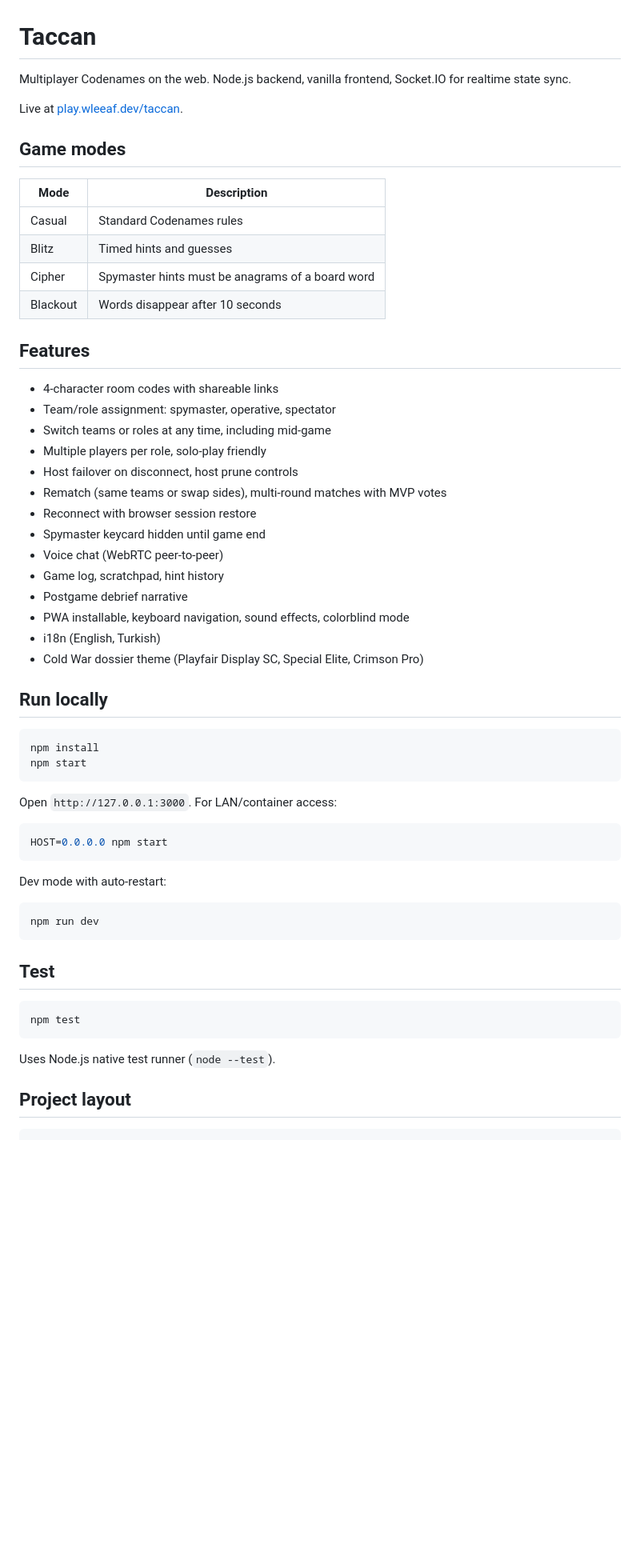
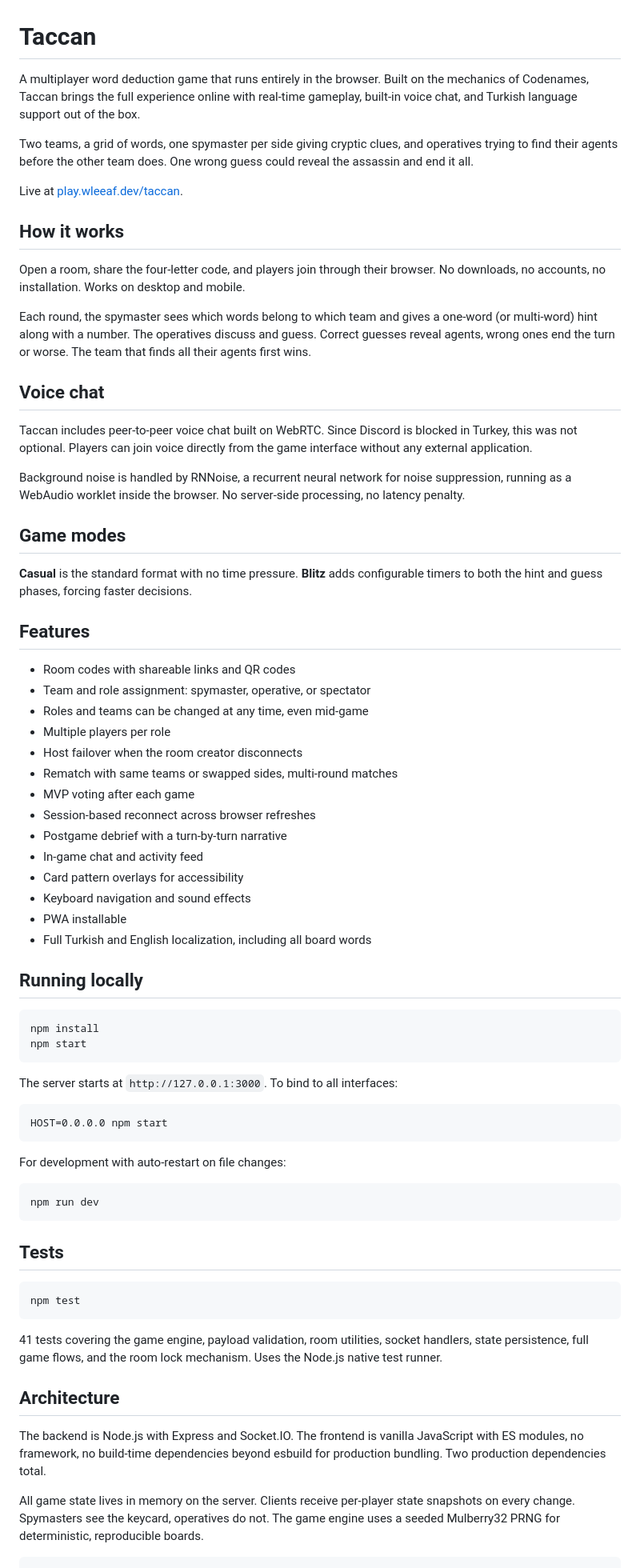
Before and after one commit to cananakkus/taccan, a Markdown page: README.md, the part around one of its changes. Shown at 80% size. Rendered like a GitHub page; blank space fills up the shorter version.

````diff
--- a/README.md
+++ b/README.md
@@ -1,63 +1,76 @@
 # Taccan
 
-Multiplayer Codenames on the web. Node.js backend, vanilla frontend, Socket.IO for realtime state sync.
+A multiplayer word deduction game that runs entirely in the browser. Built on the mechanics of Codenames, Taccan brings the full experience online with real-time gameplay, built-in voice chat, and Turkish language support out of the box.
+
+Two teams, a grid of words, one spymaster per side giving cryptic clues, and operatives trying to find their agents before the other team does. One wrong guess could reveal the assassin and end it all.
 
 Live at [play.wleeaf.dev/taccan](https://play.wleeaf.dev/taccan).
 
+## How it works
+
+Open a room, share the four-letter code, and players join through their browser. No downloads, no accounts, no installation. Works on desktop and mobile.
+
+Each round, the spymaster sees which words belong to which team and gives a one-word (or multi-word) hint along with a number. The operatives discuss and guess. Correct guesses reveal agents, wrong ones end the turn or worse. The team that finds all their agents first wins.
+
+## Voice chat
+
+Taccan includes peer-to-peer voice chat built on WebRTC. Since Discord is blocked in Turkey, this was not optional. Players can join voice directly from the game interface without any external application.
+
+Background noise is handled by RNNoise, a recurrent neural network for noise suppression, running as a WebAudio worklet inside the browser. No server-side processing, no latency penalty.
+
 ## Game modes
 
-| Mode | Description |
-|---|---|
-| Casual | Standard Codenames rules |
-| Blitz | Timed hints and guesses |
-| Cipher | Spymaster hints must be anagrams of a board word |
-| Blackout | Words disappear after 10 seconds |
+**Casual** is the standard format with no time pressure. **Blitz** adds configurable timers to both the hint and guess phases, forcing faster decisions.
 
 ## Features
 
-- 4-character room codes with shareable links
-- Team/role assignment: spymaster, operative, spectator
-- Switch teams or roles at any time, including mid-game
-- Multiple players per role, solo-play friendly
-- Host failover on disconnect, host prune controls
-- Rematch (same teams or swap sides), multi-round matches with MVP votes
-- Reconnect with browser session restore
-- Spymaster keycard hidden until game end
-- Voice chat (WebRTC peer-to-peer)
-- Game log, scratchpad, hint history
-- Postgame debrief narrative
-- PWA installable, keyboard navigation, sound effects, colorblind mode
-- i18n (English, Turkish)
-- Cold War dossier theme (Playfair Display SC, Special Elite, Crimson Pro)
+- Room codes with shareable links and QR codes
+- Team and role assignment: spymaster, operative, or spectator
+- Roles and teams can be changed at any time, even mid-game
+- Multiple players per role
+- Host failover when the room creator disconnects
+- Rematch with same teams or swapped sides, multi-round matches
+- MVP voting after each game
+- Session-based reconnect across browser refreshes
+- Postgame debrief with a turn-by-turn narrative
+- In-game chat and activity feed
+- Card pattern overlays for accessibility
+- Keyboard navigation and sound effects
+- PWA installable
+- Full Turkish and English localization, including all board words
 
-## Run locally
+## Running locally
 
-```bash
+```
 npm install
 npm start
 ```
 
-Open `http://127.0.0.1:3000`. For LAN/container access:
+The server starts at `http://127.0.0.1:3000`. To bind to all interfaces:
 
-```bash
+```
 HOST=0.0.0.0 npm start
 ```
 
-Dev mode with auto-restart:
+For development with auto-restart on file changes:
 
-```bash
+```
 npm run dev
 ```
 
-## Test
+## Tests
 
-```bash
+```
 npm test
 ```
 
-Uses Node.js native test runner (`node --test`).
+41 tests covering the game engine, payload validation, room utilities, socket handlers, state persistence, full game flows, and the room lock mechanism. Uses the Node.js native test runner.
 
-## Project layout
+## Architecture
+
+The backend is Node.js with Express and Socket.IO. The frontend is vanilla JavaScript with ES modules, no framework, no build-time dependencies beyond esbuild for production bundling. Two production dependencies total.
+
+All game state lives in memory on the server. Clients receive per-player state snapshots on every change. Spymasters see the keycard, operatives do not. The game engine uses a seeded Mulberry32 PRNG for deterministic, reproducible boards.
 
 ```
 backend/
````
Also changed, not shown: other parts of README.md (+46 -45 lines).
